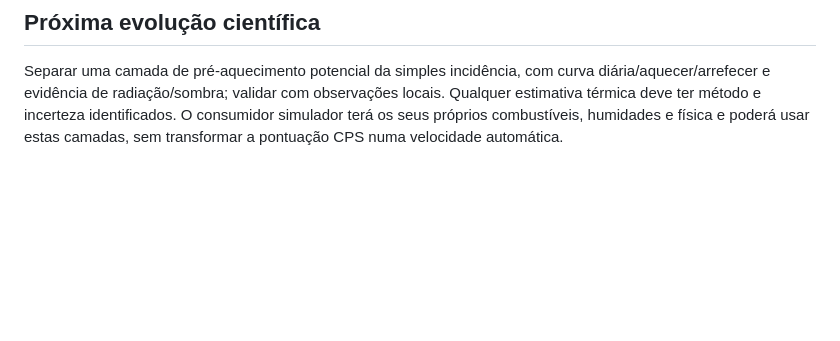
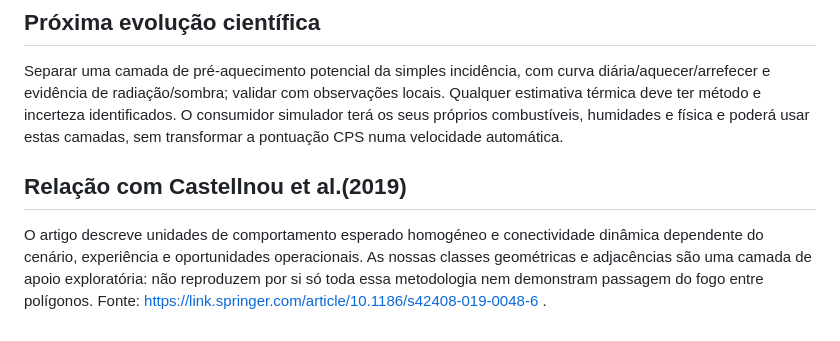
Before and after one commit to dsantananet/ignispyro-firepotential-3d, a Markdown page: docs/CPS-method.md, the part around the change. GitHub-like rendering; blank space fills up the shorter version.

Commit message:
Distinguish geometric adjacency from strategic fire-potential connectivity

```diff
--- a/docs/CPS-method.md
+++ b/docs/CPS-method.md
@@ -25,3 +25,6 @@ Exposição no hemisfério norte: sequência típica este de manhã, sul a meio
 
 ## Próxima evolução científica
 Separar uma camada de pré-aquecimento potencial da simples incidência, com curva diária/aquecer/arrefecer e evidência de radiação/sombra; validar com observações locais. Qualquer estimativa térmica deve ter método e incerteza identificados. O consumidor simulador terá os seus próprios combustíveis, humidades e física e poderá usar estas camadas, sem transformar a pontuação CPS numa velocidade automática.
+
+## Relação com Castellnou et al.(2019)
+O artigo descreve unidades de comportamento esperado homogéneo e conectividade dinâmica dependente do cenário, experiência e oportunidades operacionais. As nossas classes geométricas e adjacências são uma camada de apoio exploratória: não reproduzem por si só toda essa metodologia nem demonstram passagem do fogo entre polígonos. Fonte: https://link.springer.com/article/10.1186/s42408-019-0048-6 .
```
